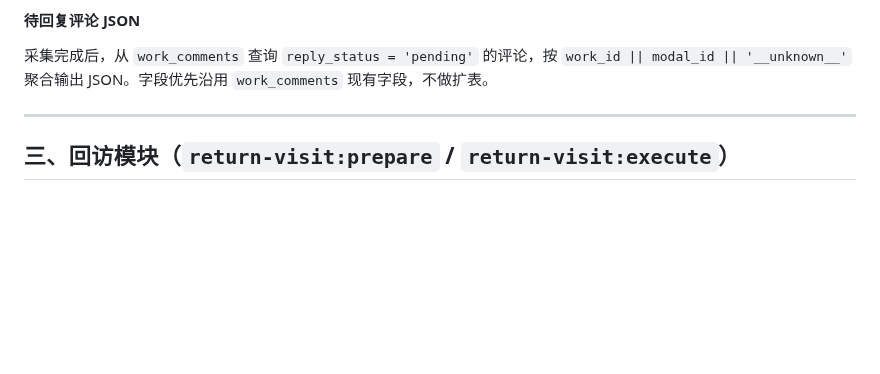
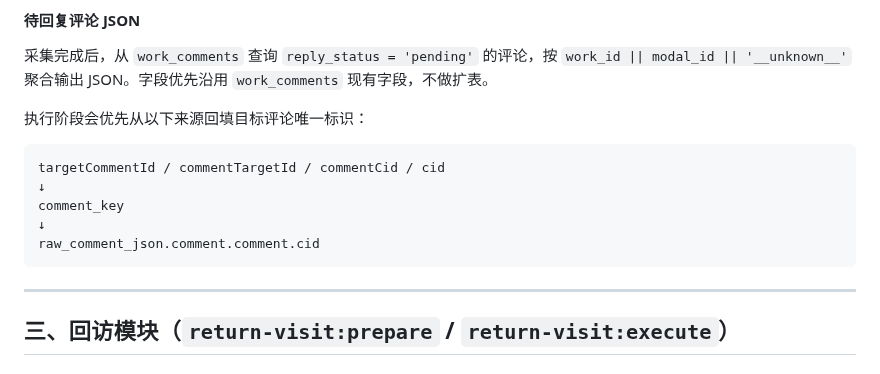
Before and after one commit to breezePeak/li_shang_wang_lai, a Markdown page: docs/TODO.md, the part around one of its changes. Drawn GitHub-style; blank space fills up the shorter version.

````diff
--- a/docs/TODO.md
+++ b/docs/TODO.md
@@ -331,6 +367,16 @@ comments:execute（执行阶段 — 默认真实执行）
 #### 待回复评论 JSON
 
 采集完成后，从 `work_comments` 查询 `reply_status = 'pending'` 的评论，按 `work_id || modal_id || '__unknown__'` 聚合输出 JSON。字段优先沿用 `work_comments` 现有字段，不做扩表。
+
+执行阶段会优先从以下来源回填目标评论唯一标识：
+
+```text
+targetCommentId / commentTargetId / commentCid / cid
+↓
+comment_key
+↓
+raw_comment_json.comment.comment.cid
+```
 
 ---
 
````
Also changed, not shown: other parts of docs/TODO.md (+59 -23 lines).
